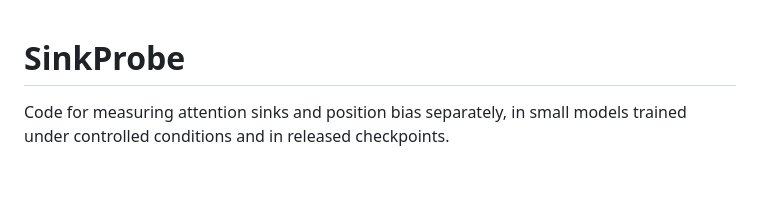
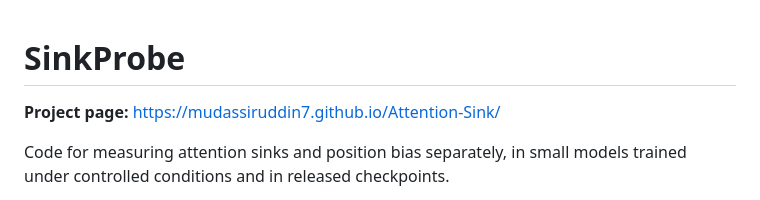
Before and after one commit to Mudassiruddin7/Attention-Sink, a Markdown page: README.md, the part around the change. Drawn GitHub-style; blank space fills up the shorter version.

Commit message:
Link the project page from the README
Co-Authored-By: Claude Opus 5 <noreply@anthropic.com>
Claude-Session: https://claude.ai/code/session_01UmtEA9pUo3X9Re26PgYabv

```diff
--- a/README.md
+++ b/README.md
@@ -1,4 +1,6 @@
 # SinkProbe
+
+**Project page:** https://mudassiruddin7.github.io/Attention-Sink/
 
 Code for measuring attention sinks and position bias separately, in small
 models trained under controlled conditions and in released checkpoints.
```
